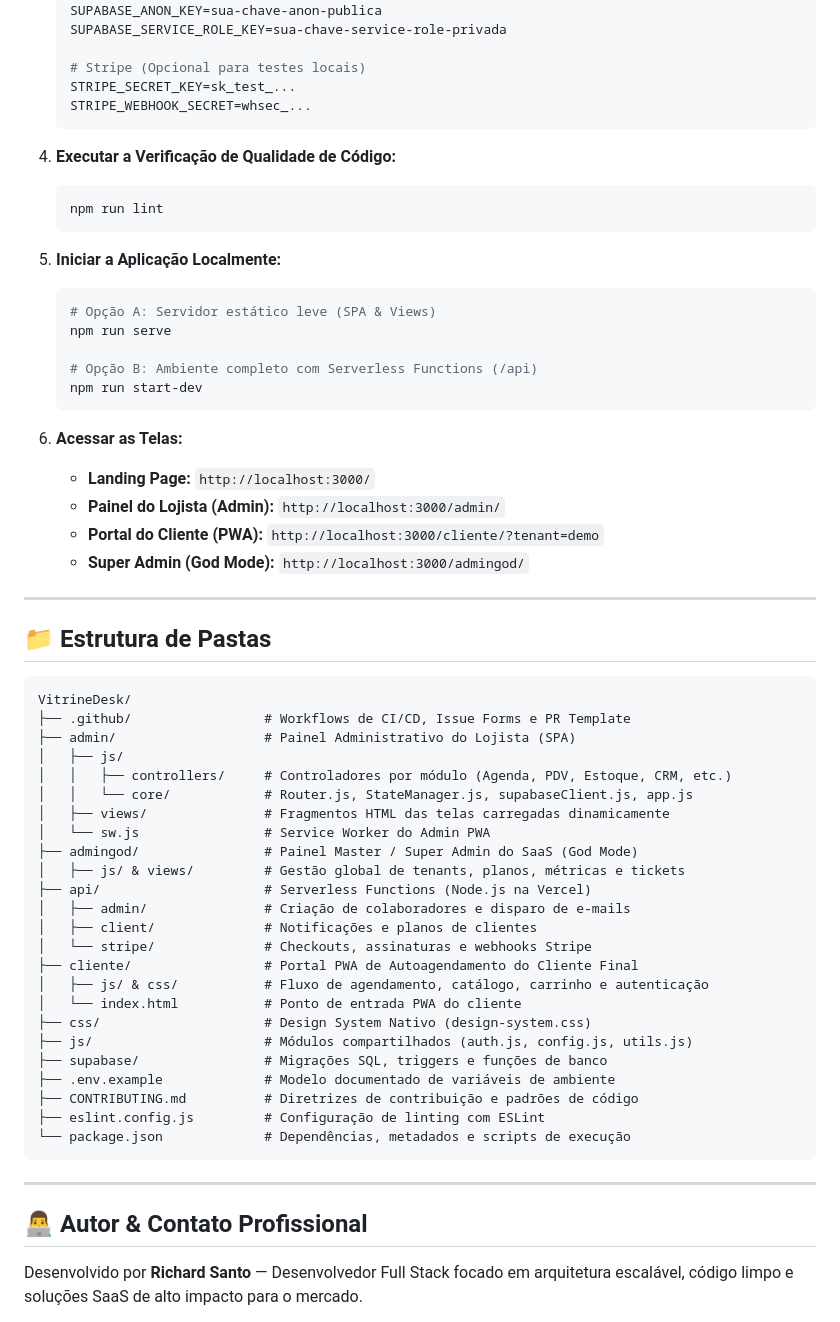
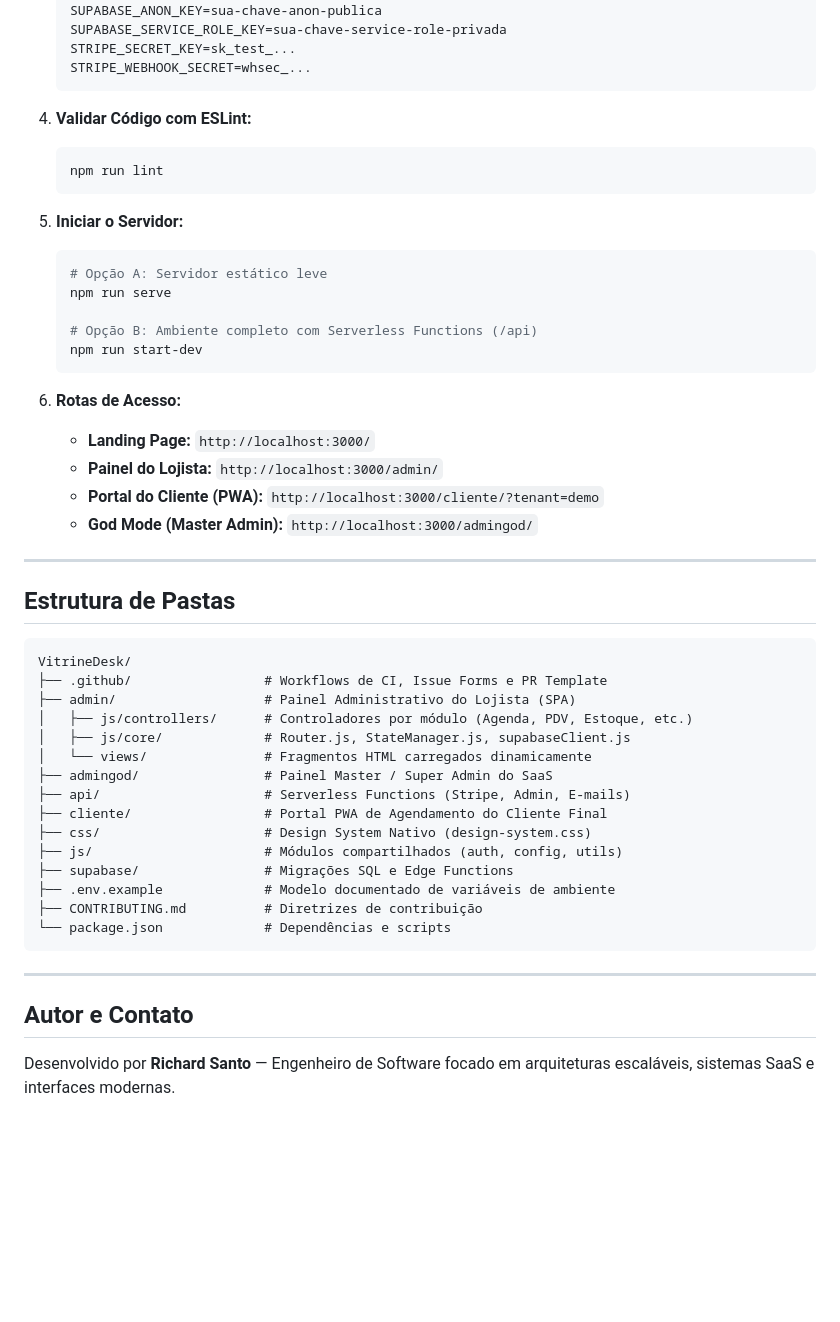
Before and after one commit to Richardlds/VitrineDesk, a Markdown page: README.md, the part around one of its changes. GitHub-like rendering; blank space fills up the shorter version.

````diff
--- a/README.md
+++ b/README.md
@@ -149,66 +144,55 @@ flowchart TD
    SUPABASE_URL=https://seu-projeto.supabase.co
    SUPABASE_ANON_KEY=sua-chave-anon-publica
    SUPABASE_SERVICE_ROLE_KEY=sua-chave-service-role-privada
-
-   # Stripe (Opcional para testes locais)
    STRIPE_SECRET_KEY=sk_test_...
    STRIPE_WEBHOOK_SECRET=whsec_...
    ```
 
-4. **Executar a Verificação de Qualidade de Código:**
+4. **Validar Código com ESLint:**
    ```bash
    npm run lint
    ```
 
-5. **Iniciar a Aplicação Localmente:**
+5. **Iniciar o Servidor:**
    ```bash
-   # Opção A: Servidor estático leve (SPA & Views)
+   # Opção A: Servidor estático leve
    npm run serve
 
    # Opção B: Ambiente completo com Serverless Functions (/api)
    npm run start-dev
    ```
 
-6. **Acessar as Telas:**
+6. **Rotas de Acesso:**
    - **Landing Page:** `http://localhost:3000/`
-   - **Painel do Lojista (Admin):** `http://localhost:3000/admin/`
+   - **Painel do Lojista:** `http://localhost:3000/admin/`
    - **Portal do Cliente (PWA):** `http://localhost:3000/cliente/?tenant=demo`
-   - **Super Admin (God Mode):** `http://localhost:3000/admingod/`
+   - **God Mode (Master Admin):** `http://localhost:3000/admingod/`
 
 ---
 
-## 📁 Estrutura de Pastas
+## Estrutura de Pastas
 
 ```text
 VitrineDesk/
-├── .github/                 # Workflows de CI/CD, Issue Forms e PR Template
+├── .github/                 # Workflows de CI, Issue Forms e PR Template
 ├── admin/                   # Painel Administrativo do Lojista (SPA)
-│   ├── js/
-│   │   ├── controllers/     # Controladores por módulo (Agenda, PDV, Estoque, CRM, etc.)
-│   │   └── core/            # Router.js, StateManager.js, supabaseClient.js, app.js
-│   ├── views/               # Fragmentos HTML das telas carregadas dinamicamente
-│   └── sw.js                # Service Worker do Admin PWA
-├── admingod/                # Painel Master / Super Admin do SaaS (God Mode)
-│   ├── js/ & views/         # Gestão global de tenants, planos, métricas e tickets
-├── api/                     # Serverless Functions (Node.js na Vercel)
-│   ├── admin/               # Criação de colaboradores e disparo de e-mails
-│   ├── client/              # Notificações e planos de clientes
-│   └── stripe/              # Checkouts, assinaturas e webhooks Stripe
-├── cliente/                 # Portal PWA de Autoagendamento do Cliente Final
-│   ├── js/ & css/           # Fluxo de agendamento, catálogo, carrinho e autenticação
-│   └── index.html           # Ponto de entrada PWA do cliente
+│   ├── js/controllers/      # Controladores por módulo (Agenda, PDV, Estoque, etc.)
+│   ├── js/core/             # Router.js, StateManager.js, supabaseClient.js
+│   └── views/               # Fragmentos HTML carregados dinamicamente
+├── admingod/                # Painel Master / Super Admin do SaaS
+├── api/                     # Serverless Functions (Stripe, Admin, E-mails)
+├── cliente/                 # Portal PWA de Agendamento do Cliente Final
 ├── css/                     # Design System Nativo (design-system.css)
-├── js/                      # Módulos compartilhados (auth.js, config.js, utils.js)
-├── supabase/                # Migrações SQL, triggers e funções de banco
+├── js/                      # Módulos compartilhados (auth, config, utils)
+├── supabase/                # Migrações SQL e Edge Functions
 ├── .env.example             # Modelo documentado de variáveis de ambiente
-├── CONTRIBUTING.md          # Diretrizes de contribuição e padrões de código
-├── eslint.config.js         # Configuração de linting com ESLint
-└── package.json             # Dependências, metadados e scripts de execução
+├── CONTRIBUTING.md          # Diretrizes de contribuição
+└── package.json             # Dependências e scripts
 ```
 
 ---
 
-## 👨‍💻 Autor & Contato Profissional
+## Autor e Contato
 
-Desenvolvido por **Richard Santo** — Desenvolvedor Full Stack focado em arquitetura escalável, código limpo e soluções SaaS de alto impacto para o mercado.
+Desenvolvido por **Richard Santo** — Engenheiro de Software focado em arquiteturas escaláveis, sistemas SaaS e interfaces modernas.
 
````
Also changed, not shown: other parts of README.md (+89 -102 lines).
